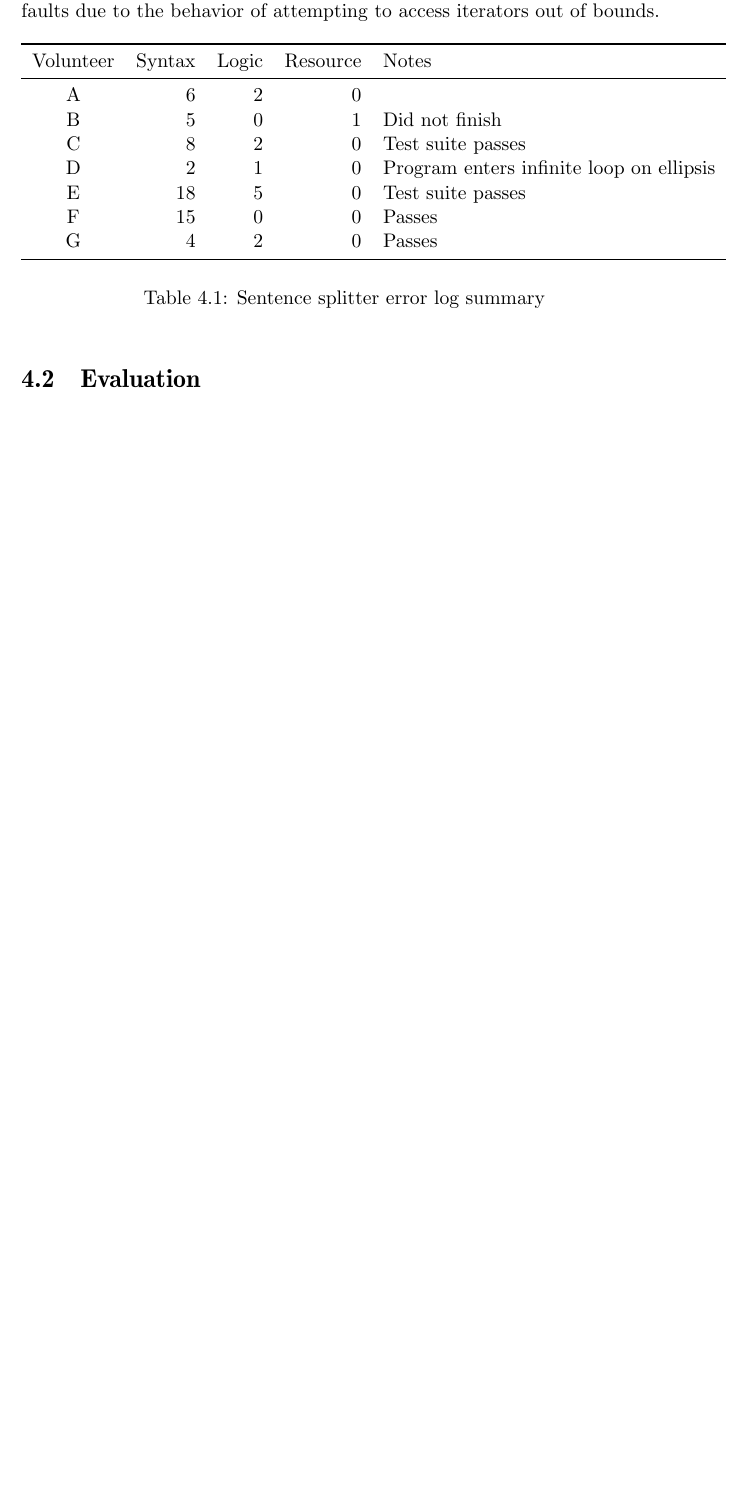
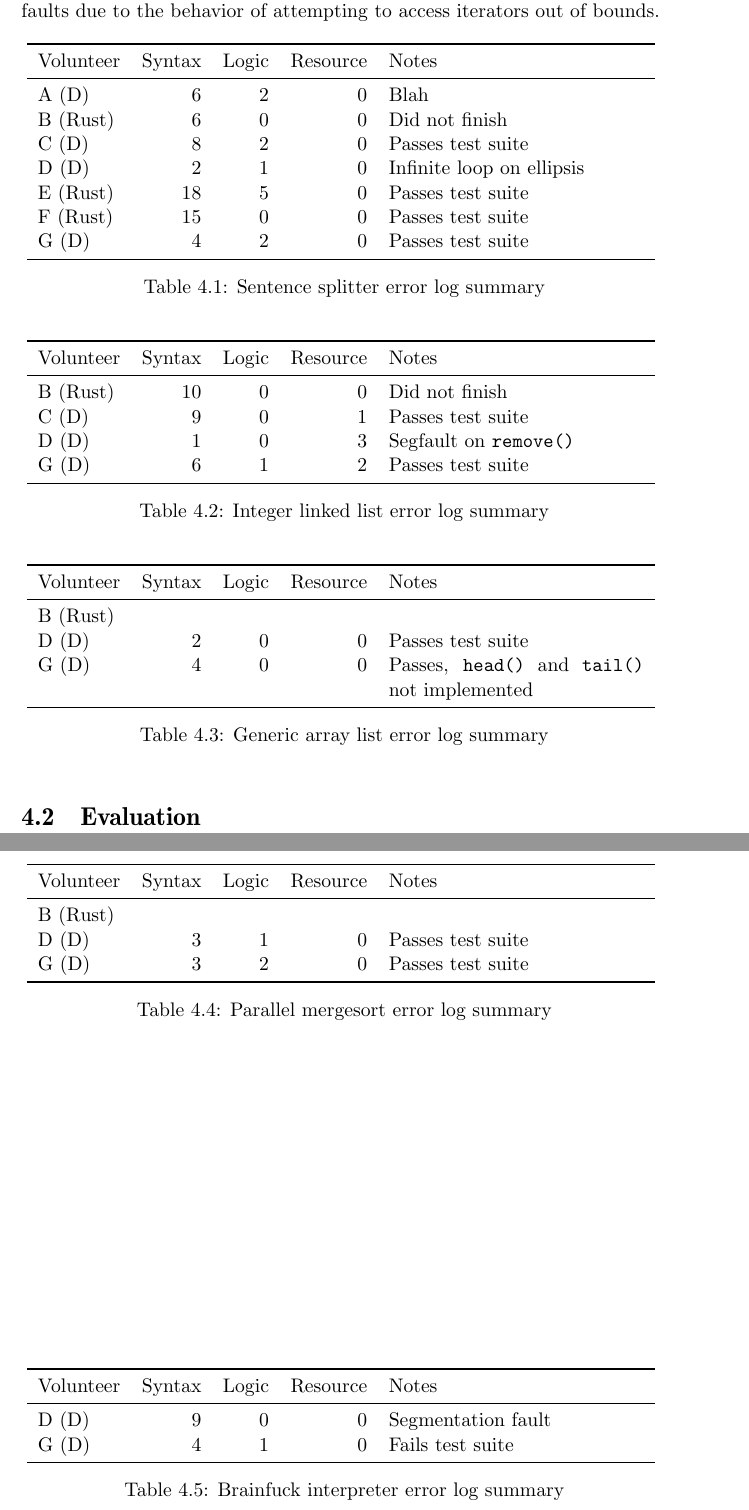
Before and after one commit to euclio/senior-project, a LaTeX thesis (paper/senior-project.tex): part of page 30 of 49 before the commit and two parts of pages 30 and 31 of 51 after it, the two joined at a grey line, cut so that both start at the same text, the shorter picture padded with empty space. Compiled offline with pdfLaTeX; a missing font is replaced by an installed copy or a similar font.

Commit message:
update result tables

```diff
--- a/paper/senior-project.tex
+++ b/paper/senior-project.tex
@@ -567,21 +567,81 @@ behavior of attempting to access iterators out of bounds.
 
 \begin{table}[h]
 \centering
-\begin{tabular}{crrrl}
+\begin{tabular}{lrrrp{5cm}}
 \toprule
 Volunteer & Syntax & Logic & Resource & Notes \\
 \midrule
-A & 6 & 2 & 0 & \\
-B & 5 & 0 & 1 & Did not finish \\
-C & 8 & 2 & 0 & Test suite passes \\
-D & 2 & 1 & 0 & Program enters infinite loop on ellipsis \\
-E & 18 & 5 & 0 & Test suite passes \\
-F & 15 & 0 & 0 & Passes \\
-G & 4 & 2 & 0 & Passes \\
+A (D) & 6 & 2 & 0 & Blah \\
+B (Rust) & 6 & 0 & 0 & Did not finish \\
+C (D) & 8 & 2 & 0 & Passes test suite \\
+D (D) & 2 & 1 & 0 & Infinite loop on ellipsis \\
+E (Rust) & 18 & 5 & 0 & Passes test suite \\
+F (Rust) & 15 & 0 & 0 & Passes test suite \\
+G (D) & 4 & 2 & 0 & Passes test suite \\
 \bottomrule
 \end{tabular}
 \caption{Sentence splitter error log summary}
 \label{tab:sentencesplitter}
+\end{table}
+
+\begin{table}[h]
+\centering
+\begin{tabular}{lrrrp{5cm}}
+\toprule
+Volunteer & Syntax & Logic & Resource & Notes \\
+\midrule
+B (Rust) & 10 & 0 & 0 & Did not finish \\
+C (D) & 9 & 0 & 1 & Passes test suite \\
+D (D) & 1 & 0 & 3 & Segfault on \texttt{remove()} \\
+G (D) & 6 & 1 & 2 & Passes test suite \\
+\bottomrule
+\end{tabular}
+\caption{Integer linked list error log summary}
+\label{tab:intlinkedlist}
+\end{table}
+
+\begin{table}[h]
+\centering
+\begin{tabular}{lrrrp{5cm}}
+\toprule
+Volunteer & Syntax & Logic & Resource & Notes \\
+\midrule
+B (Rust) & & & & \\
+D (D) & 2 & 0 & 0 & Passes test suite \\
+G (D) & 4 & 0 & 0 & Passes, \texttt{head()} and \texttt{tail()} not implemented \\
+\bottomrule
+\end{tabular}
+\caption{Generic array list error log summary}
+\label{tab:genericarraylist}
+\end{table}
+
+\begin{table}[h]
+\centering
+\begin{tabular}{lrrrp{5cm}}
+\toprule
+Volunteer & Syntax & Logic & Resource & Notes \\
+\midrule
+B (Rust) & & & & \\
+D (D) & 3 & 1 & 0 & Passes test suite \\
+G (D) & 3 & 2 & 0 & Passes test suite \\
+\bottomrule
+\end{tabular}
+\caption{Parallel mergesort error log summary}
+\label{tab:parallelmergesort}
+\end{table}
+
+\begin{table}[h]
+\centering
+\begin{tabular}{lrrrp{5cm}}
+\toprule
+Volunteer & Syntax & Logic & Resource & Notes \\
+\midrule
+D (D) & 9 & 0 & 0 & Segmentation fault \\
+G (D) & 4 & 1 & 0 & Fails test suite \\
+\bottomrule
+\end{tabular}
+\caption{Brainfuck interpreter error log summary}
+\label{tab:brainfuckinterpreter}
 \end{table}
 
 \section{Evaluation}
```
